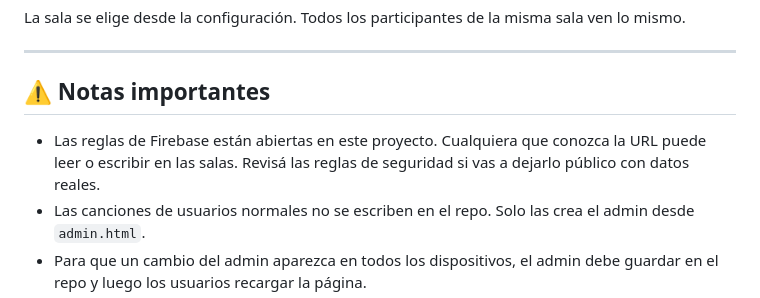
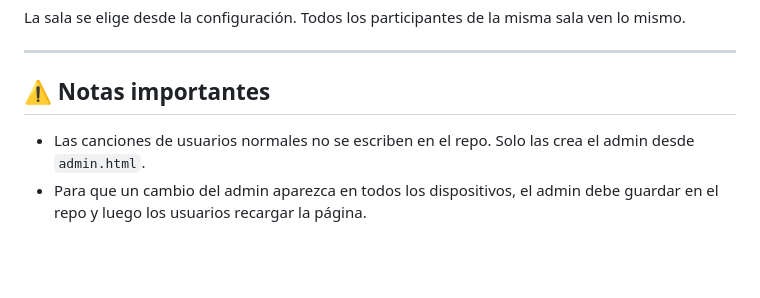
Before and after one commit to becerrapedro4/CancioneroIEMA, a Markdown page: README.md, the part around the change. GitHub-like rendering; blank space fills up the shorter version.

Commit message:
Update important notes in README
Clarified Firebase security rules and admin functionalities.

```diff
--- a/README.md
+++ b/README.md
@@ -330,7 +330,6 @@ La sala se elige desde la configuración. Todos los participantes de la misma sa
 
 ## ⚠️ Notas importantes
 
-- Las reglas de Firebase están abiertas en este proyecto. Cualquiera que conozca la URL puede leer o escribir en las salas. Revisá las reglas de seguridad si vas a dejarlo público con datos reales.
 - Las canciones de usuarios normales no se escriben en el repo. Solo las crea el admin desde `admin.html`.
 - Para que un cambio del admin aparezca en todos los dispositivos, el admin debe guardar en el repo y luego los usuarios recargar la página.
 - `canciones.json` pesa bastante; el admin carga el archivo raw del repo, no por la API de contenidos.
```
